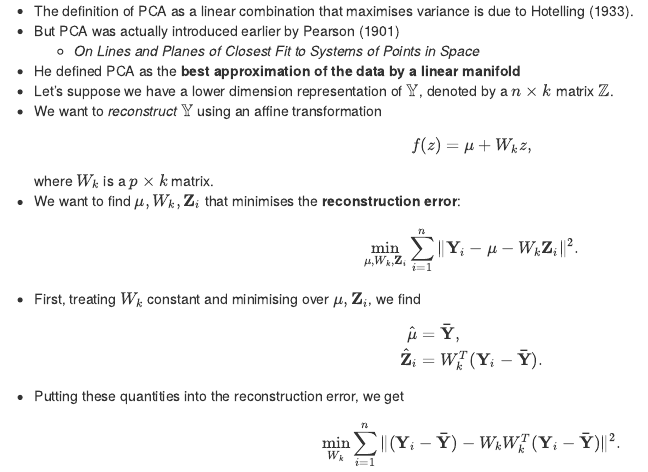
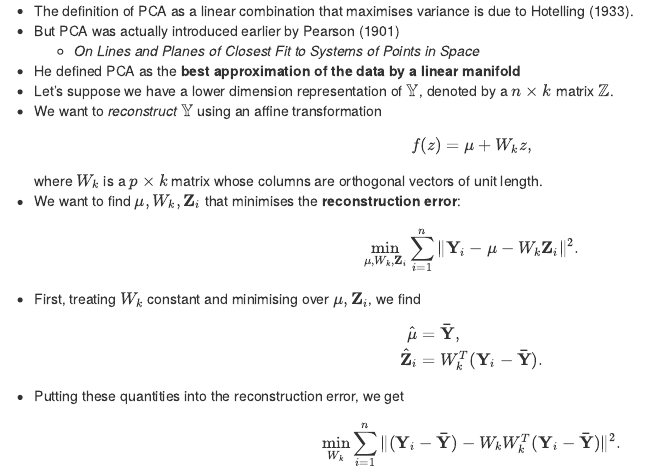
Before and after one commit to turgeonmaxime/w20-stat7200, an R Markdown document (content/slides/principal-component-analysis.Rmd): the page in a window 1100 px wide, from 7790 px down. Rendered offline with R 4.5, knitr and Pandoc, with nearby package versions; drawn as R Markdown's standard HTML page in place of the format the file asks for; some code elsewhere in the file could not run offline.

Commit message:
fix typo

```diff
--- a/content/slides/principal-component-analysis.Rmd
+++ b/content/slides/principal-component-analysis.Rmd
@@ -286,7 +286,7 @@ image(img2, col = gray.colors(12, rev = TRUE),
   - Let's suppose we have a lower dimension representation of $\mathbb{Y}$, denoted by a $n\times k$ matrix $\mathbb{Z}$.
   - We want to *reconstruct* $\mathbb{Y}$ using an affine transformation
   $$ f(z) = \mu + W_k z,$$
-  where $W_k$ is a $p\times k$ matrix.
+  where $W_k$ is a $p\times k$ matrix whose columns are orthogonal vectors of unit length.
   - We want to find $\mu, W_k, \mathbf{Z}_i$ that minimises the **reconstruction error**:
   $$ \min_{\mu, W_k, \mathbf{Z}_i} \sum_{i=1}^n \| \mathbf{Y}_i - \mu - W_k \mathbf{Z}_i \|^2.$$
   - First, treating $W_k$ constant and minimising over $\mu, \mathbf{Z}_i$, we find
```
